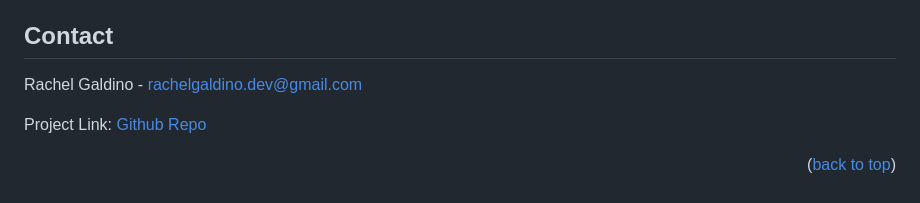
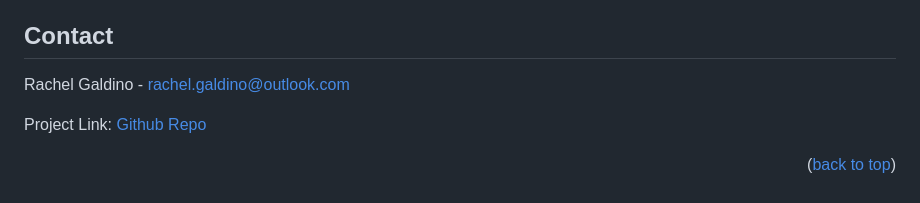
Before and after one commit to rachelmgaldino/Huddle-Landing-Page, a Markdown page: README.md, the part around the change. GitHub-like rendering.

```diff
--- a/README.md
+++ b/README.md
@@ -103,7 +103,7 @@ As an alternative, see the Github's documentation on [how to create a pull reque
 <!-- CONTACT -->
 ## Contact
 
-Rachel Galdino - rachelgaldino.dev@gmail.com
+Rachel Galdino - rachel.galdino@outlook.com
 
 Project Link: [Github Repo](https://github.com/rachelmgaldino/Huddle-Landing-Page)
 
```
